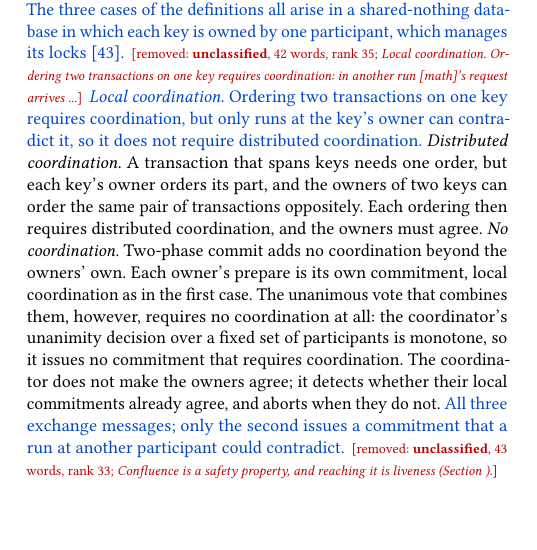
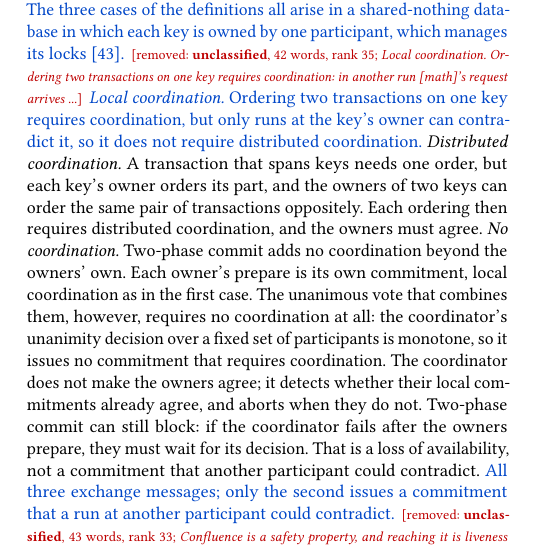
Before and after one commit to jhellerstein/coord-criterion, a LaTeX document (cidr-review.tex): part of one column of page 9 of 15, cut so that both start at the same text, the shorter picture padded with empty space. Compiled offline with pdfLaTeX.

Commit message:
§4.3: 2PC can still block — availability, not a contradicting commitment (both versions)

```diff
--- a/cidr-review.tex
+++ b/cidr-review.tex
@@ -1264,7 +1264,9 @@ requires no coordination at all: the coordinator's unanimity decision over a
 fixed set of participants is monotone, so it issues no commitment that
 requires coordination. The
 coordinator does not make the owners agree; it detects whether their local
-commitments already agree, and aborts when they do not. \textcolor{newblue}{All three exchange messages; only the second issues a
+commitments already agree, and aborts when they do not. Two-phase commit can still block: if the coordinator fails after the owners
+prepare, they must wait for its decision. That is a loss of availability,
+not a commitment that another participant could contradict. \textcolor{newblue}{All three exchange messages; only the second issues a
 commitment that a run at another participant could contradict.} \removednote{\textbf{unclassified}, 43 words, rank 33; \textit{Confluence is a safety property, and reaching it is liveness (Section ).}}
 
 \subsection{The Complete CAP Theorem}
```
Also changed, not shown: cidr.tex (+3 -0 lines), sections/distributed.tex (+3 -0 lines).
